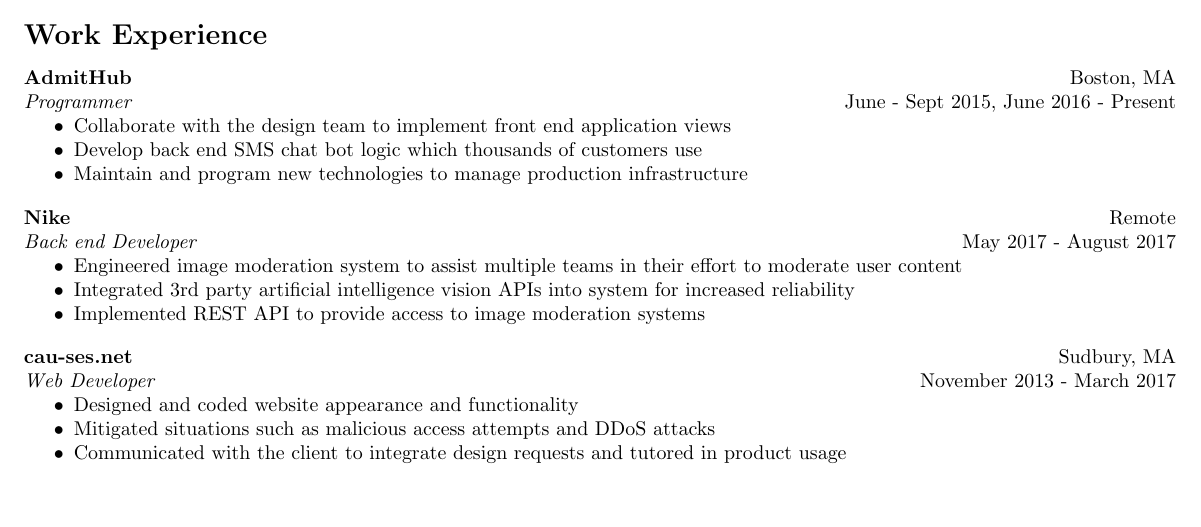
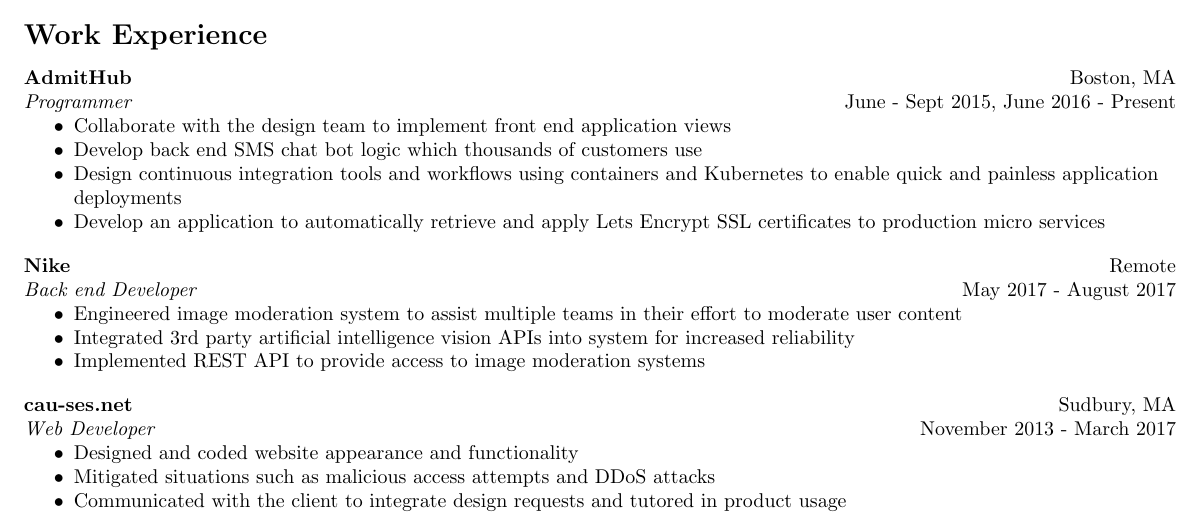
Before and after one commit to Noah-Huppert/resume, a LaTeX CV (resume.tex): part of the page, cut so that both start at the same text, the shorter picture padded with empty space. Compiled offline with pdfLaTeX.

Commit message:
Added 2 new admithub bullet points

```diff
--- a/resume.tex
+++ b/resume.tex
@@ -85,7 +85,11 @@
 	\begin{itemize}
 		\item Collaborate with the design team to implement front end application views
 		\item Develop back end SMS chat bot logic which thousands of customers use
-		\item Maintain and program new technologies to manage production infrastructure
+		\item Design continuous integration tools and workflows using
+		      containers and Kubernetes to enable quick and painless
+		      application deployments
+		\item Develop an application to automatically retrieve and apply
+		      Lets Encrypt SSL certificates to production micro services
 	\end{itemize}
 
 	% Nike
```
